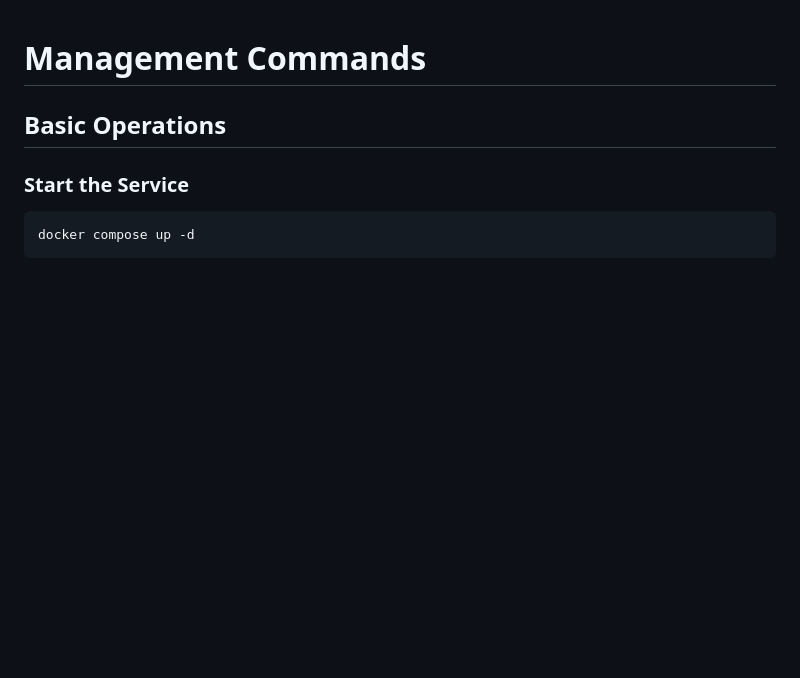
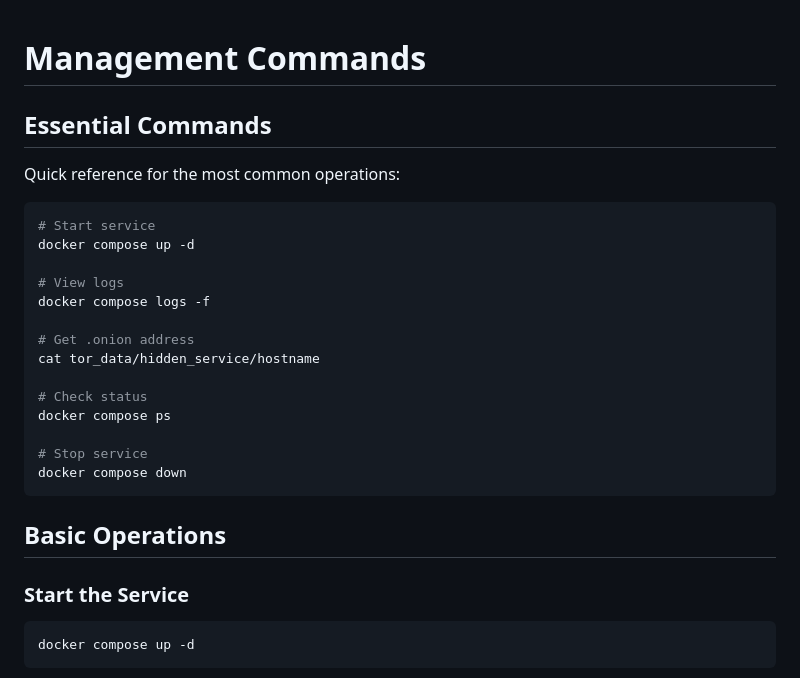
Before and after one commit to igor53627/blockscout-onion, a Markdown page: docs/MANAGEMENT.md, the part around the change. Rendered like a GitHub page; blank space fills up the shorter version.

````diff
--- a/docs/MANAGEMENT.md
+++ b/docs/MANAGEMENT.md
@@ -1,4 +1,25 @@
 # Management Commands
+
+## Essential Commands
+
+Quick reference for the most common operations:
+
+```bash
+# Start service
+docker compose up -d
+
+# View logs
+docker compose logs -f
+
+# Get .onion address
+cat tor_data/hidden_service/hostname
+
+# Check status
+docker compose ps
+
+# Stop service
+docker compose down
+```
 
 ## Basic Operations
 
````
Also changed, not shown: README.md (+1 -42 lines), docs/COMPARISON.md (added, +196 -0 lines).
